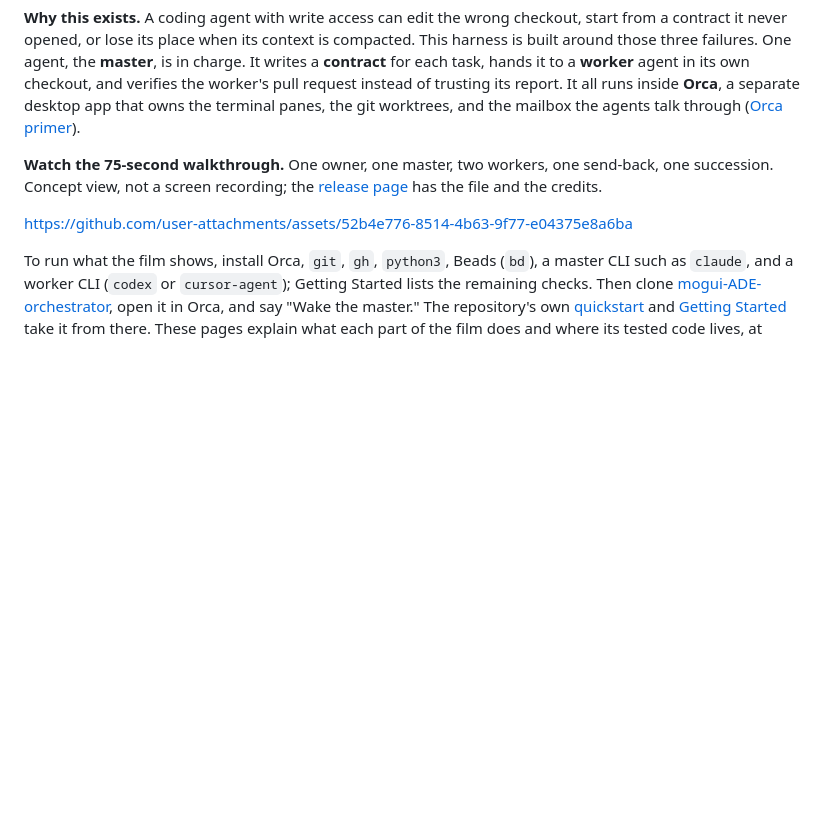
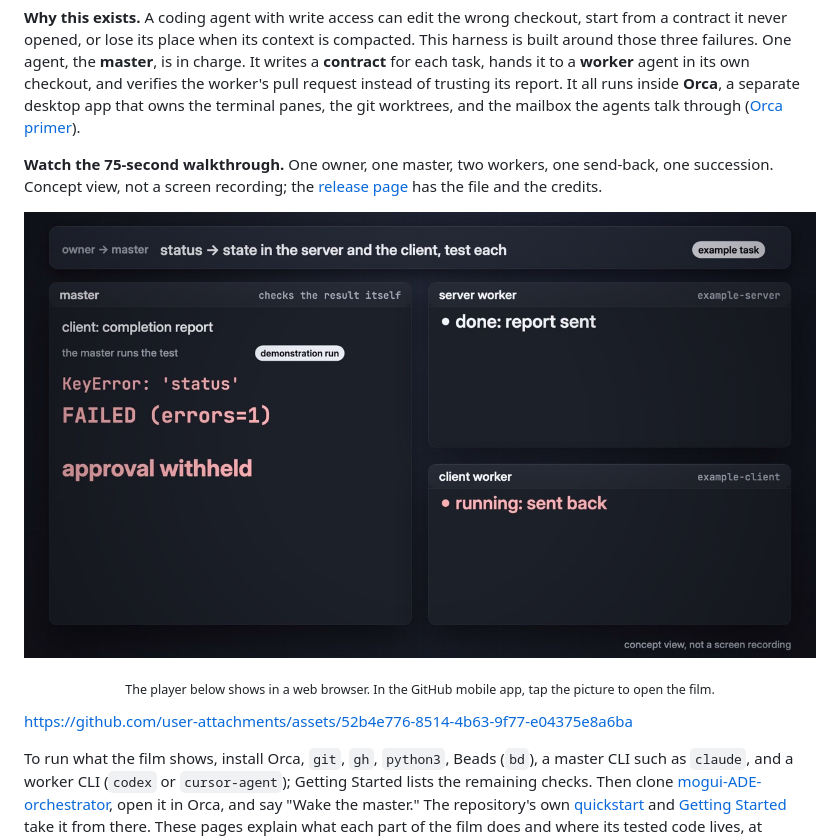
Before and after one commit to baksohyeon/mogui-harness-explained, a Markdown page: README.md, the part around the change. Drawn GitHub-style; pictures changed too: assets/walkthrough-poster.jpg (added); blank space fills up the shorter version.

Commit message:
docs: poster frame linked to the film for readers whose client shows no player
The GitHub mobile app renders the attachment URL as a link, not a player. A still frame above the URL links to the same file, so the film is one tap away there and the web page keeps its inline player.

Co-Authored-By: Claude Fable 5.1 <noreply@anthropic.com>

```diff
--- a/README.md
+++ b/README.md
@@ -5,6 +5,10 @@
 **Why this exists.** A coding agent with write access can edit the wrong checkout, start from a contract it never opened, or lose its place when its context is compacted. This harness is built around those three failures. One agent, the **master**, is in charge. It writes a **contract** for each task, hands it to a **worker** agent in its own checkout, and verifies the worker's pull request instead of trusting its report. It all runs inside **Orca**, a separate desktop app that owns the terminal panes, the git worktrees, and the mailbox the agents talk through ([Orca primer](concepts/orca-primer.md)).
 
 **Watch the 75-second walkthrough.** One owner, one master, two workers, one send-back, one succession. Concept view, not a screen recording; the [release page](https://github.com/baksohyeon/mogui-harness-explained/releases/tag/walkthrough-75s-v1) has the file and the credits.
+
+<p align="center"><a href="https://github.com/user-attachments/assets/52b4e776-8514-4b63-9f77-e04375e8a6ba"><img src="assets/walkthrough-poster.jpg" alt="a frame of the walkthrough: the master runs the test itself, the test fails, approval is withheld, and the client worker is sent back" width="100%"></a></p>
+
+<p align="center"><sub>The player below shows in a web browser. In the GitHub mobile app, tap the picture to open the film.</sub></p>
 
 https://github.com/user-attachments/assets/52b4e776-8514-4b63-9f77-e04375e8a6ba
 
```
